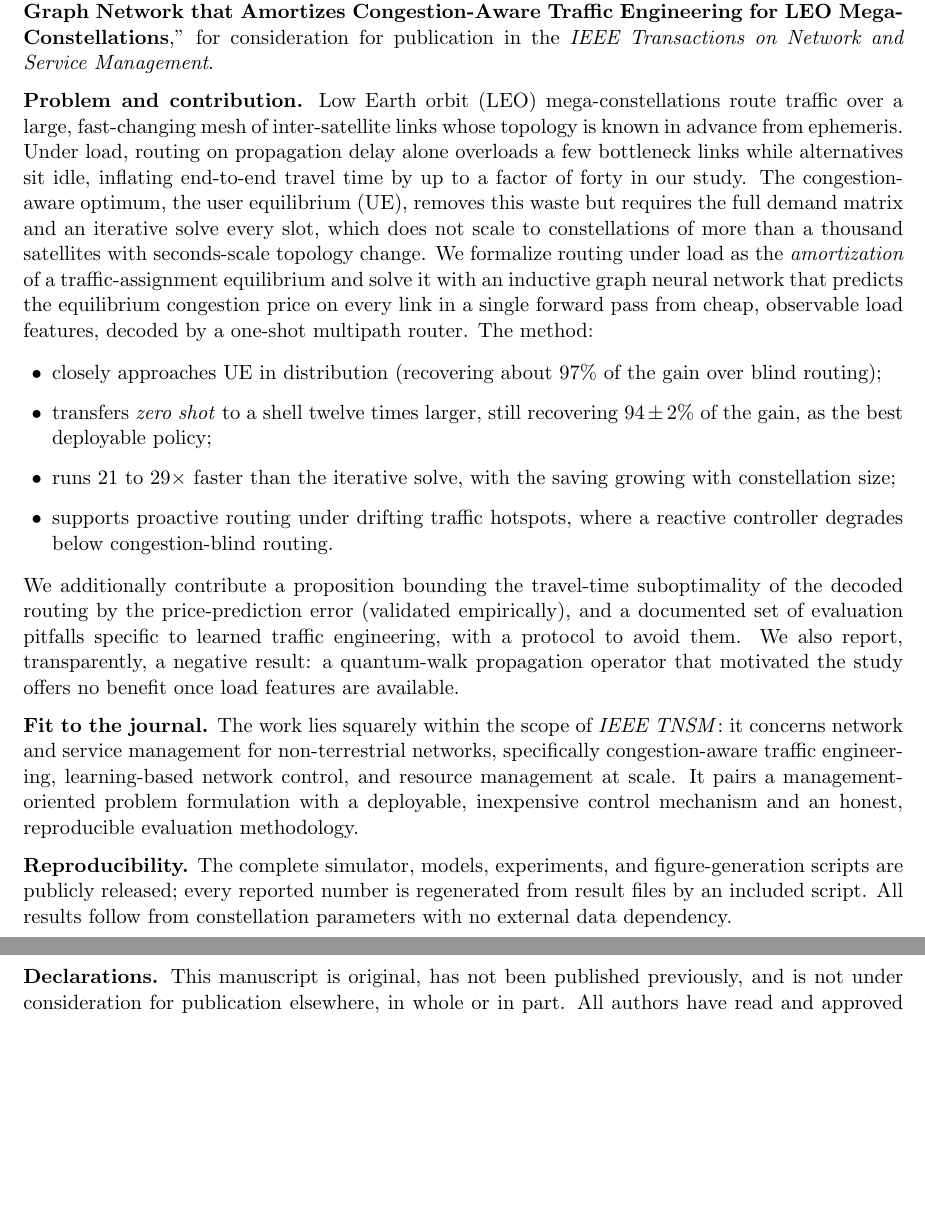
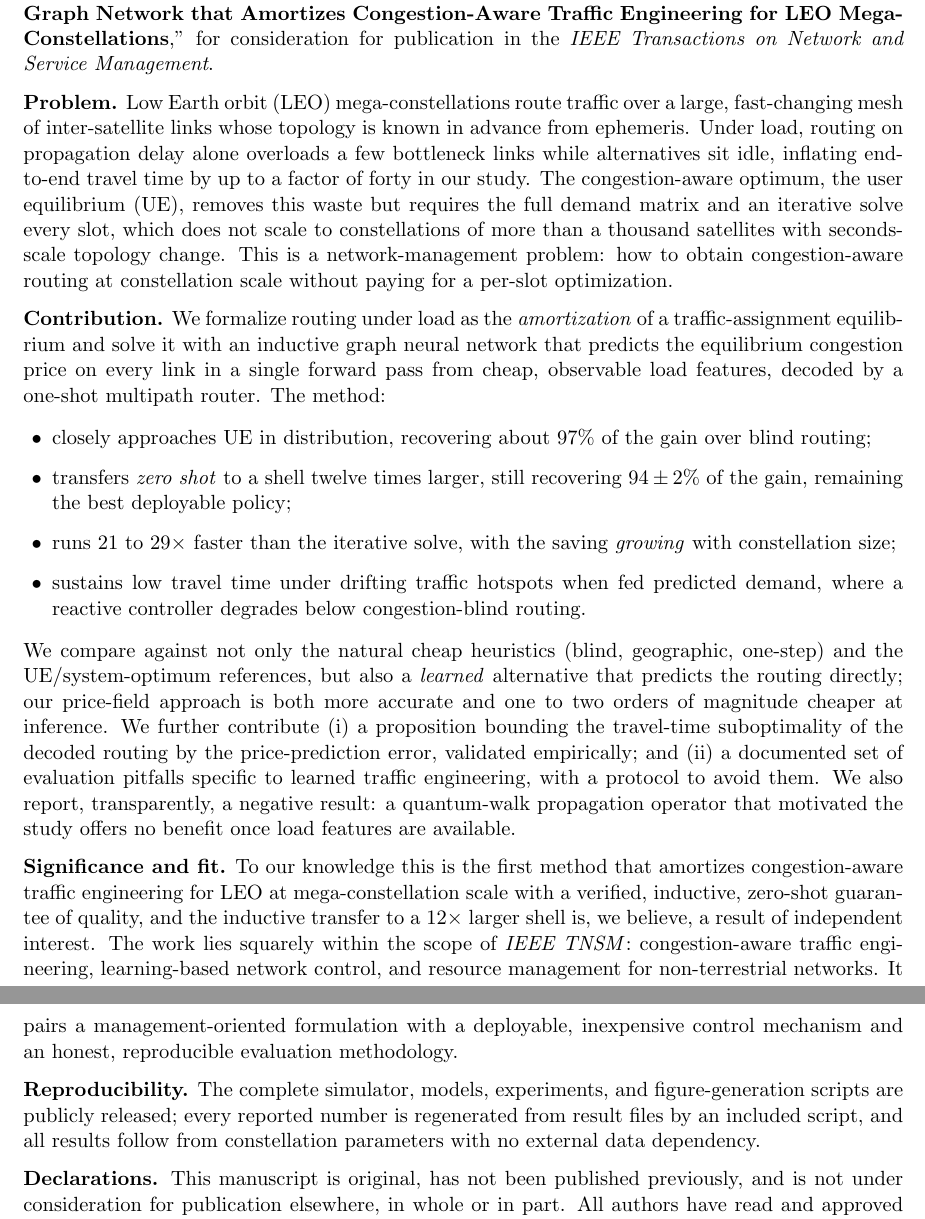
Before and after one commit to haodpsut/qwgnn-leo-routing, a LaTeX document (paper/cover_letter.tex): two parts of pages 1 and 2 of 2, joined at a grey line, cut so that both start at the same text, the shorter picture padded with empty space. Compiled offline with pdfLaTeX.

Commit message:
paper: rewrite cover letter to match current manuscript
Updated to reflect the added learned-routing baseline (we beat a direct-routing GNN on
both accuracy and inference cost), split Problem/Contribution, added a Significance-and-fit
paragraph (first amortized congestion-aware TE for LEO at mega scale with a verified
inductive zero-shot result), and kept the final numbers (97% in-dist, 94% zero-shot 12x,
21-29x), Proposition, pitfalls, negative result, declarations, funding B2025-DN02-26, and
corresponding author Minh Tuan Pham. Builds clean (2 pages).

Co-Authored-By: Claude Opus 4.8 (1M context) <noreply@anthropic.com>

```diff
--- a/paper/cover_letter.tex
+++ b/paper/cover_letter.tex
@@ -25,43 +25,53 @@ Inductive Graph Network that Amortizes Congestion-Aware Traffic Engineering for
 Mega-Constellations},'' for consideration for publication in the \emph{IEEE Transactions
 on Network and Service Management}.
 
-\textbf{Problem and contribution.} Low Earth orbit (LEO) mega-constellations route traffic
-over a large, fast-changing mesh of inter-satellite links whose topology is known in
-advance from ephemeris. Under load, routing on propagation delay alone overloads a few
-bottleneck links while alternatives sit idle, inflating end-to-end travel time by up to a
-factor of forty in our study. The congestion-aware optimum, the user equilibrium (UE),
-removes this waste but requires the full demand matrix and an iterative solve every slot,
-which does not scale to constellations of more than a thousand satellites with
-seconds-scale topology change. We formalize routing under load as the \emph{amortization}
-of a traffic-assignment equilibrium and solve it with an inductive graph neural network
-that predicts the equilibrium congestion price on every link in a single forward pass from
-cheap, observable load features, decoded by a one-shot multipath router. The method:
+\textbf{Problem.} Low Earth orbit (LEO) mega-constellations route traffic over a large,
+fast-changing mesh of inter-satellite links whose topology is known in advance from
+ephemeris. Under load, routing on propagation delay alone overloads a few bottleneck links
+while alternatives sit idle, inflating end-to-end travel time by up to a factor of forty in
+our study. The congestion-aware optimum, the user equilibrium (UE), removes this waste but
+requires the full demand matrix and an iterative solve every slot, which does not scale to
+constellations of more than a thousand satellites with seconds-scale topology change. This
+is a network-management problem: how to obtain congestion-aware routing at constellation
+scale without paying for a per-slot optimization.
+
+\textbf{Contribution.} We formalize routing under load as the \emph{amortization} of a
+traffic-assignment equilibrium and solve it with an inductive graph neural network that
+predicts the equilibrium congestion price on every link in a single forward pass from cheap,
+observable load features, decoded by a one-shot multipath router. The method:
 \begin{itemize}
-  \item closely approaches UE in distribution (recovering about $97\%$ of the gain over
-        blind routing);
+  \item closely approaches UE in distribution, recovering about $97\%$ of the gain over
+        blind routing;
   \item transfers \emph{zero shot} to a shell twelve times larger, still recovering
-        $94\pm2\%$ of the gain, as the best deployable policy;
-  \item runs $21$ to $29\times$ faster than the iterative solve, with the saving growing
-        with constellation size;
-  \item supports proactive routing under drifting traffic hotspots, where a reactive
-        controller degrades below congestion-blind routing.
+        $94\pm2\%$ of the gain, remaining the best deployable policy;
+  \item runs $21$ to $29\times$ faster than the iterative solve, with the saving
+        \emph{growing} with constellation size;
+  \item sustains low travel time under drifting traffic hotspots when fed predicted demand,
+        where a reactive controller degrades below congestion-blind routing.
 \end{itemize}
-We additionally contribute a proposition bounding the travel-time suboptimality of the
-decoded routing by the price-prediction error (validated empirically), and a documented set
-of evaluation pitfalls specific to learned traffic engineering, with a protocol to avoid
-them. We also report, transparently, a negative result: a quantum-walk propagation operator
-that motivated the study offers no benefit once load features are available.
+We compare against not only the natural cheap heuristics (blind, geographic, one-step) and
+the UE/system-optimum references, but also a \emph{learned} alternative that predicts the
+routing directly; our price-field approach is both more accurate and one to two orders of
+magnitude cheaper at inference. We further contribute (i) a proposition bounding the
+travel-time suboptimality of the decoded routing by the price-prediction error, validated
+empirically; and (ii) a documented set of evaluation pitfalls specific to learned traffic
+engineering, with a protocol to avoid them. We also report, transparently, a negative
+result: a quantum-walk propagation operator that motivated the study offers no benefit once
+load features are available.
 
-\textbf{Fit to the journal.} The work lies squarely within the scope of \emph{IEEE TNSM}:
-it concerns network and service management for non-terrestrial networks, specifically
-congestion-aware traffic engineering, learning-based network control, and resource
-management at scale. It pairs a management-oriented problem formulation with a deployable,
-inexpensive control mechanism and an honest, reproducible evaluation methodology.
+\textbf{Significance and fit.} To our knowledge this is the first method that amortizes
+congestion-aware traffic engineering for LEO at mega-constellation scale with a verified,
+inductive, zero-shot guarantee of quality, and the inductive transfer to a $12\times$ larger
+shell is, we believe, a result of independent interest. The work lies squarely within the
+scope of \emph{IEEE TNSM}: congestion-aware traffic engineering, learning-based network
+control, and resource management for non-terrestrial networks. It pairs a
+management-oriented formulation with a deployable, inexpensive control mechanism and an
+honest, reproducible evaluation methodology.
 
 \textbf{Reproducibility.} The complete simulator, models, experiments, and
 figure-generation scripts are publicly released; every reported number is regenerated from
-result files by an included script. All results follow from constellation parameters with
-no external data dependency.
+result files by an included script, and all results follow from constellation parameters
+with no external data dependency.
 
 \textbf{Declarations.} This manuscript is original, has not been published previously, and
 is not under consideration for publication elsewhere, in whole or in part. All authors have
```
Also changed, not shown: paper/cover_letter.pdf (added), paper/manuscript.pdf (deleted).
